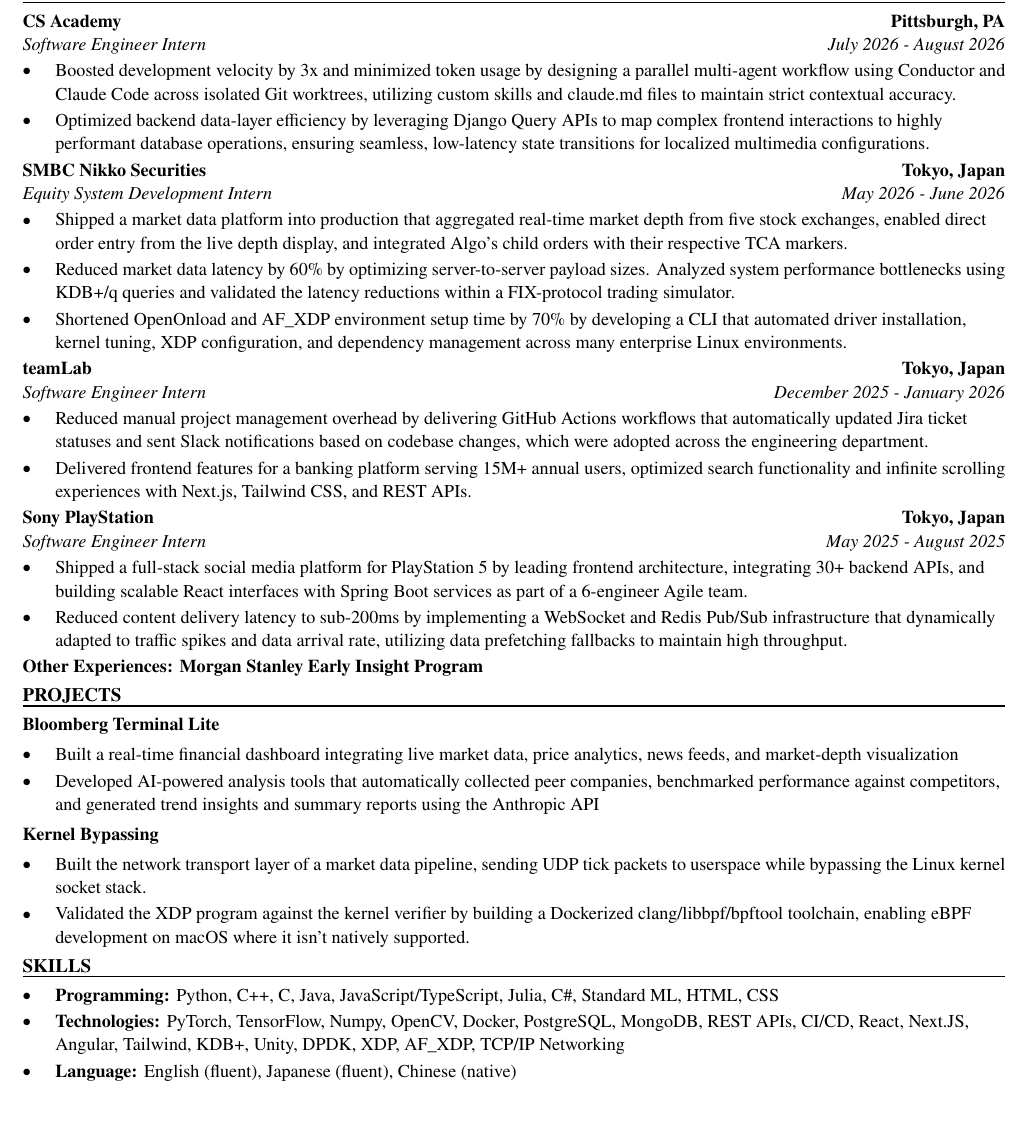
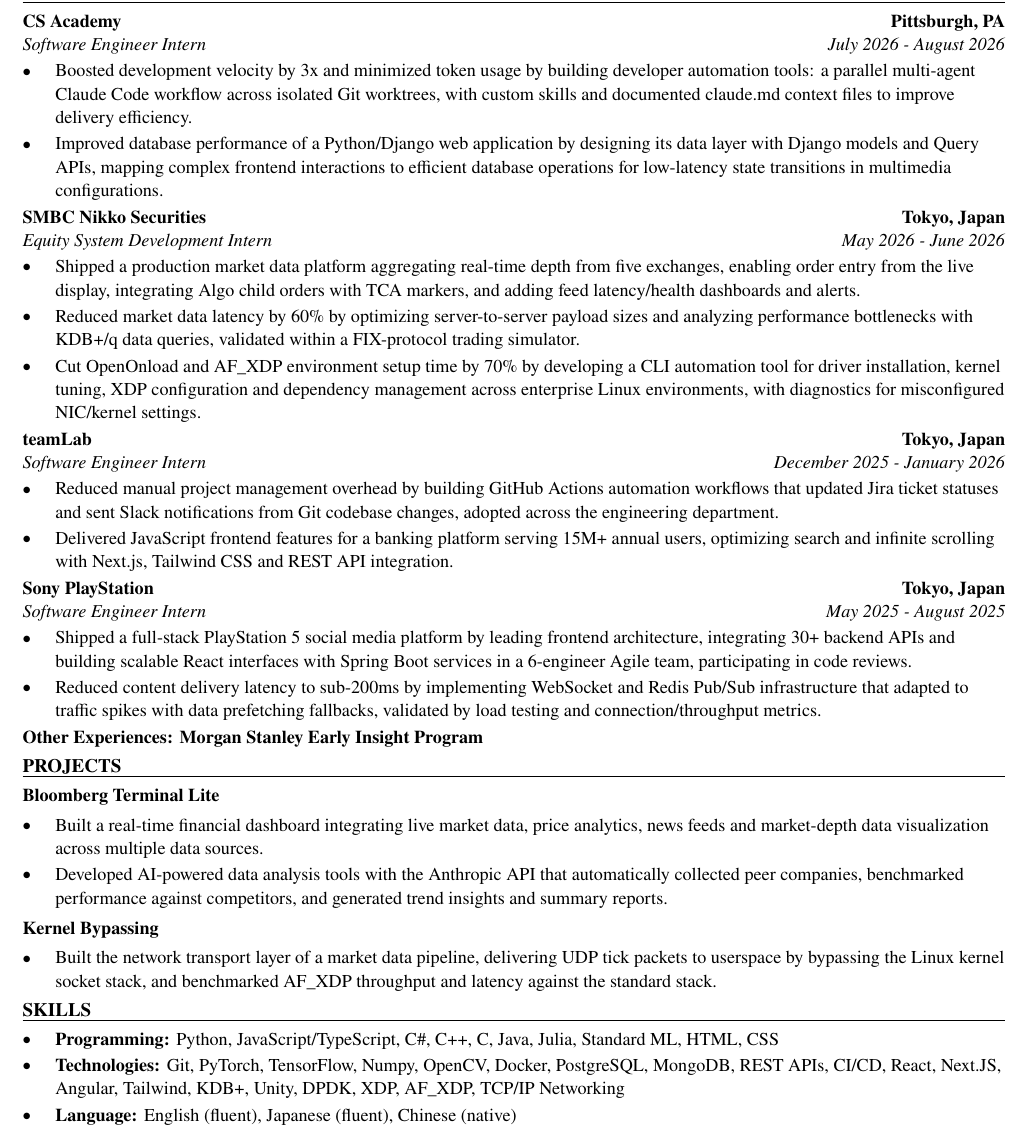
Before and after one commit to xinyichan04/resume, a LaTeX CV (resume.tex, which reads skills.tex): part of the page, cut so that both start at the same text, the shorter picture padded with empty space. Compiled offline with pdfLaTeX.

Commit message:
Tailor for HDR: Software Development Intern-RR (ATS score 100.0 -> 100.0)

```diff
--- a/resume.tex
+++ b/resume.tex
@@ -52,41 +52,40 @@
 \section*{WORK EXPERIENCE}
 \entry{CS Academy}{Pittsburgh, PA}{Software Engineer Intern}{July 2026 - August 2026}
 \begin{itemize}
-  \item Boosted development velocity by 3x and minimized token usage by designing a parallel multi-agent workflow using Conductor and Claude Code across isolated Git worktrees, utilizing custom skills and claude.md files to maintain strict contextual accuracy.
-  \item Optimized backend data-layer efficiency by leveraging Django Query APIs to map complex frontend interactions to highly performant database operations, ensuring seamless, low-latency state transitions for localized multimedia configurations.
+  \item Boosted development velocity by 3x and minimized token usage by building developer automation tools: a parallel multi-agent Claude Code workflow across isolated Git worktrees, with custom skills and documented claude.md context files to improve delivery efficiency.
+  \item Improved database performance of a Python/Django web application by designing its data layer with Django models and Query APIs, mapping complex frontend interactions to efficient database operations for low-latency state transitions in multimedia configurations.
 \end{itemize}
 
 \entry{SMBC Nikko Securities}{Tokyo, Japan}{Equity System Development Intern}{May 2026 - June 2026}
 \begin{itemize}
-  \item Shipped a market data platform into production that aggregated real-time market depth from five stock exchanges, enabled direct order entry from the live depth display, and integrated Algo's child orders with their respective TCA markers.
-  \item Reduced market data latency by 60\% by optimizing server-to-server payload sizes. Analyzed system performance bottlenecks using KDB+/q queries and validated the latency reductions within a FIX-protocol trading simulator.
-  \item Shortened OpenOnload and AF\_XDP environment setup time by 70\% by developing a CLI that automated driver installation, kernel tuning, XDP configuration, and dependency management across many enterprise Linux environments.
+  \item Shipped a production market data platform aggregating real-time depth from five exchanges, enabling order entry from the live display, integrating Algo child orders with TCA markers, and adding feed latency/health dashboards and alerts.
+  \item Reduced market data latency by 60\% by optimizing server-to-server payload sizes and analyzing performance bottlenecks with KDB+/q data queries, validated within a FIX-protocol trading simulator.
+  \item Cut OpenOnload and AF\_XDP environment setup time by 70\% by developing a CLI automation tool for driver installation, kernel tuning, XDP configuration and dependency management across enterprise Linux environments, with diagnostics for misconfigured NIC/kernel settings.
 \end{itemize}
 
 \entry{teamLab}{Tokyo, Japan}{Software Engineer Intern}{December 2025 - January 2026}
 \begin{itemize}
-  \item Reduced manual project management overhead by delivering GitHub Actions workflows that automatically updated Jira ticket statuses and sent Slack notifications based on codebase changes, which were adopted across the engineering department.
-  \item Delivered frontend features for a banking platform serving 15M+ annual users, optimized search functionality and infinite scrolling experiences with Next.js, Tailwind CSS, and REST APIs.
+  \item Reduced manual project management overhead by building GitHub Actions automation workflows that updated Jira ticket statuses and sent Slack notifications from Git codebase changes, adopted across the engineering department.
+  \item Delivered JavaScript frontend features for a banking platform serving 15M+ annual users, optimizing search and infinite scrolling with Next.js, Tailwind CSS and REST API integration.
 \end{itemize}
 
 \entry{Sony PlayStation}{Tokyo, Japan}{Software Engineer Intern}{May 2025 - August 2025}
 \begin{itemize}
-  \item Shipped a full-stack social media platform for PlayStation 5 by leading frontend architecture, integrating 30+ backend APIs, and building scalable React interfaces with Spring Boot services as part of a 6-engineer Agile team.
-  \item Reduced content delivery latency to sub-200ms by implementing a WebSocket and Redis Pub/Sub infrastructure that dynamically adapted to traffic spikes and data arrival rate, utilizing data prefetching fallbacks to maintain high throughput.
+  \item Shipped a full-stack PlayStation 5 social media platform by leading frontend architecture, integrating 30+ backend APIs and building scalable React interfaces with Spring Boot services in a 6-engineer Agile team, participating in code reviews.
+  \item Reduced content delivery latency to sub-200ms by implementing WebSocket and Redis Pub/Sub infrastructure that adapted to traffic spikes with data prefetching fallbacks, validated by load testing and connection/throughput metrics.
 \end{itemize}
 \textbf{Other Experiences: Morgan Stanley Early Insight Program}
 
 \section*{PROJECTS}
 \textbf{Bloomberg Terminal Lite}\par\vspace{2pt}
 \begin{itemize}
-  \item Built a real-time financial dashboard integrating live market data, price analytics, news feeds, and market-depth visualization
-  \item Developed AI-powered analysis tools that automatically collected peer companies, benchmarked performance against competitors, and generated trend insights and summary reports using the Anthropic API
+  \item Built a real-time financial dashboard integrating live market data, price analytics, news feeds and market-depth data visualization across multiple data sources.
+  \item Developed AI-powered data analysis tools with the Anthropic API that automatically collected peer companies, benchmarked performance against competitors, and generated trend insights and summary reports.
 \end{itemize}
 \vspace{2pt}
 \textbf{Kernel Bypassing}\par\vspace{2pt}
 \begin{itemize}
-  \item Built the network transport layer of a market data pipeline, sending UDP tick packets to userspace while bypassing the Linux kernel socket stack.
-  \item Validated the XDP program against the kernel verifier by building a Dockerized clang/libbpf/bpftool toolchain, enabling eBPF development on macOS where it isn't natively supported.
+  \item Built the network transport layer of a market data pipeline, delivering UDP tick packets to userspace by bypassing the Linux kernel socket stack, and benchmarked AF\_XDP throughput and latency against the standard stack.
 \end{itemize}
 
 \input{skills.tex}
--- a/skills.tex
+++ b/skills.tex
@@ -1,7 +1,7 @@
 % SKILLS section: the ONLY part the tailoring system rewrites.
 \section*{SKILLS}
 \begin{itemize}
-  \item \textbf{Programming:} Python, C++, C, Java, JavaScript/TypeScript, Julia, C\#, Standard ML, HTML, CSS
-  \item \textbf{Technologies:} PyTorch, TensorFlow, Numpy, OpenCV, Docker, PostgreSQL, MongoDB, REST APIs, CI/CD, React, Next.JS, Angular, Tailwind, KDB+, Unity, DPDK, XDP, AF\_XDP, TCP/IP Networking
+  \item \textbf{Programming:} Python, JavaScript/TypeScript, C\#, C++, C, Java, Julia, Standard ML, HTML, CSS
+  \item \textbf{Technologies:} Git, PyTorch, TensorFlow, Numpy, OpenCV, Docker, PostgreSQL, MongoDB, REST APIs, CI/CD, React, Next.JS, Angular, Tailwind, KDB+, Unity, DPDK, XDP, AF\_XDP, TCP/IP Networking
   \item \textbf{Language:} English (fluent), Japanese (fluent), Chinese (native)
 \end{itemize}
```
